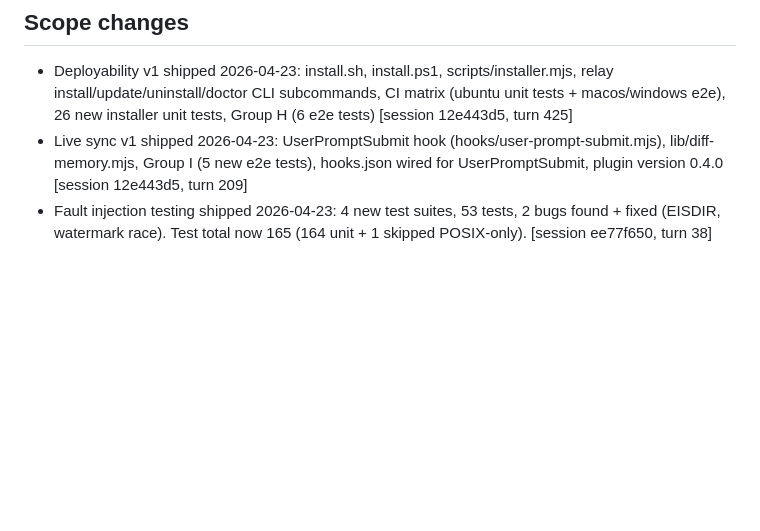
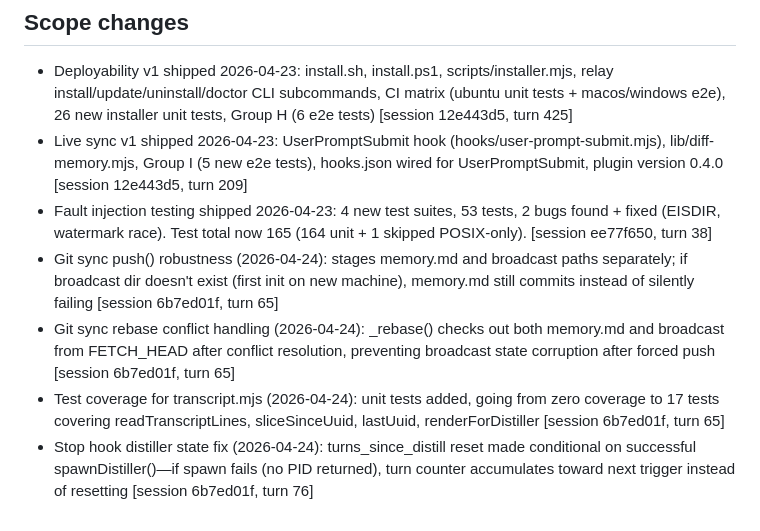
Before and after one commit to ssm-08/wyren, a Markdown page: .relay/memory.md, the part around the change. Rendered like a GitHub page; blank space fills up the shorter version.

Commit message:
[relay] memory update (session 6b7ed01f)

```diff
--- a/.relay/memory.md
+++ b/.relay/memory.md
@@ -19,3 +19,7 @@
 - Deployability v1 shipped 2026-04-23: install.sh, install.ps1, scripts/installer.mjs, relay install/update/uninstall/doctor CLI subcommands, CI matrix (ubuntu unit tests + macos/windows e2e), 26 new installer unit tests, Group H (6 e2e tests) [session 12e443d5, turn 425]
 - Live sync v1 shipped 2026-04-23: UserPromptSubmit hook (hooks/user-prompt-submit.mjs), lib/diff-memory.mjs, Group I (5 new e2e tests), hooks.json wired for UserPromptSubmit, plugin version 0.4.0 [session 12e443d5, turn 209]
 - Fault injection testing shipped 2026-04-23: 4 new test suites, 53 tests, 2 bugs found + fixed (EISDIR, watermark race). Test total now 165 (164 unit + 1 skipped POSIX-only). [session ee77f650, turn 38]
+- Git sync push() robustness (2026-04-24): stages memory.md and broadcast paths separately; if broadcast dir doesn't exist (first init on new machine), memory.md still commits instead of silently failing [session 6b7ed01f, turn 65]
+- Git sync rebase conflict handling (2026-04-24): _rebase() checks out both memory.md and broadcast from FETCH_HEAD after conflict resolution, preventing broadcast state corruption after forced push [session 6b7ed01f, turn 65]
+- Test coverage for transcript.mjs (2026-04-24): unit tests added, going from zero coverage to 17 tests covering readTranscriptLines, sliceSinceUuid, lastUuid, renderForDistiller [session 6b7ed01f, turn 65]
+- Stop hook distiller state fix (2026-04-24): turns_since_distill reset made conditional on successful spawnDistiller()—if spawn fails (no PID returned), turn counter accumulates toward next trigger instead of resetting [session 6b7ed01f, turn 76]
```
